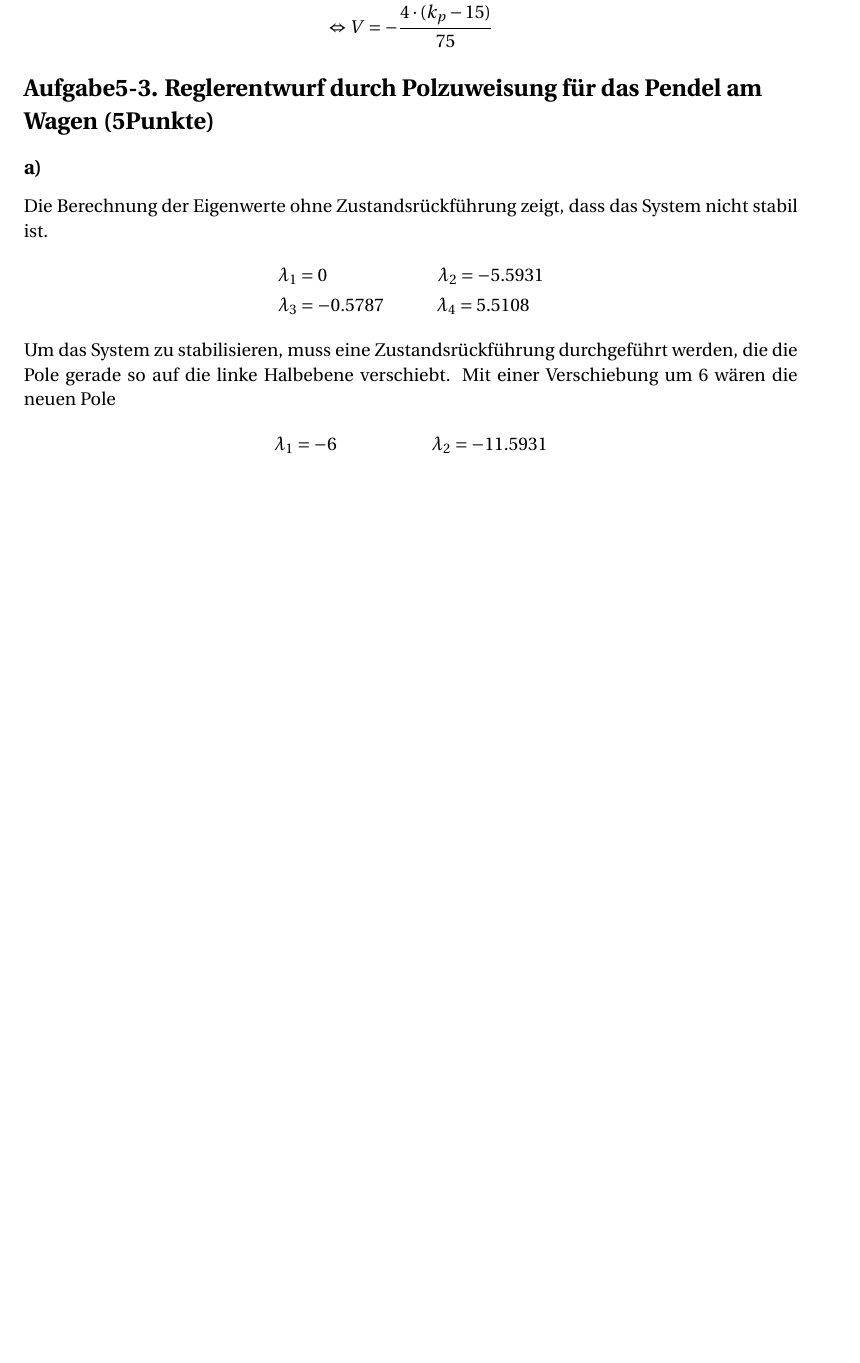
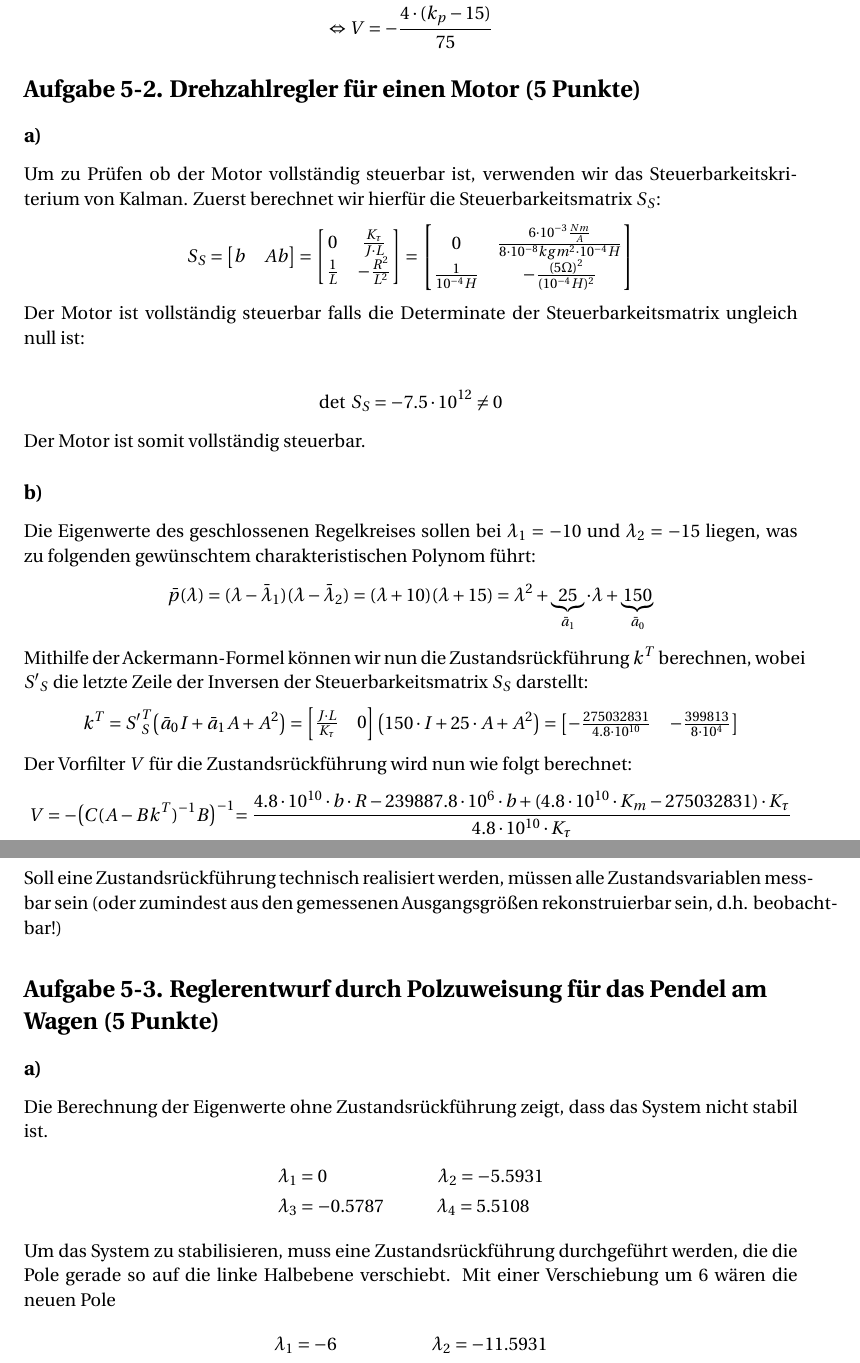
Before and after one commit to kaltenja/Robotik-II, a LaTeX document (Übung5/main.tex): part of page 3 of 7 before the commit and two parts of pages 3 and 4 of 8 after it, the two joined at a grey line, cut so that both start at the same text, the shorter picture padded with empty space. Compiled offline with pdfLaTeX.

Commit message:
Aufgabe 5.2 fertig

```diff
--- a/Übung5/main.tex
+++ b/Übung5/main.tex
@@ -152,9 +152,55 @@ Der Vorfilter $V$ kann nun wie folgt berechnet werden um die bleibende Regelabwe
 \Leftrightarrow V&=-\frac{4\cdot(k_p-15)}{75}
 \end{align*}
 
+\section*{Aufgabe 5-2. Drehzahlregler für einen Motor (5 Punkte)}
+\subsection*{a)}
+Um zu Prüfen ob der Motor vollständig steuerbar ist, verwenden wir das Steuerbarkeitskriterium von Kalman. Zuerst berechnet wir hierfür die Steuerbarkeitsmatrix $S_S$:
+\begin{align*}
+S_S=
+\begin{bmatrix}
+b &Ab
+\end{bmatrix}
+=
+\begin{bmatrix}
+0 & \frac{K_\tau}{J\cdot L}\\ \frac{1}{L} &-\frac{R^2}{L^2}
+\end{bmatrix}
+=
+\begin{bmatrix}
+0 & \frac{6\cdot 10^{-3}\frac{Nm}{A}}{8\cdot 10^{-8}kgm^2\cdot 10^{-4}H}\\ \frac{1}{10^{-4}H} &-\frac{(5\Omega)^2}{(10^{-4}H)^2}
+\end{bmatrix}
+\end{align*}
+Der Motor ist vollständig steuerbar falls die Determinate der Steuerbarkeitsmatrix ungleich null ist:
+
+\begin{align*}
+\text{det} \hspace{3pt} S_S=-7.5\cdot 10^{12}\neq0
+\end{align*}
+Der Motor ist somit vollständig steuerbar.
+\subsection*{b)}
+Die Eigenwerte des geschlossenen Regelkreises sollen bei $\lambda_1=-10$ und $\lambda_2=-15$ liegen, was zu folgenden gewünschtem charakteristischen Polynom führt:
+\begin{align*}
+	\bar{p}(\lambda)=(\lambda-\bar{\lambda}_1)(\lambda-\bar{\lambda}_2)=(\lambda+10)(\lambda+15)=\lambda^2+\underbrace{25}_{\bar{a}_1}\cdot\lambda+\underbrace{150}_{\bar{a}_0}
+\end{align*}
+Mithilfe der Ackermann-Formel können wir nun die Zustandsrückführung $k^T$ berechnen, wobei ${S'}_S$ die letzte Zeile der Inversen der Steuerbarkeitsmatrix $S_S$ darstellt:
+\begin{align*}
+	k^T={S'}^T_S\bigl(\bar{a}_0I+\bar{a}_1A+A^2\bigr)=
+	\begin{bmatrix}
+		\frac{J\cdot L}{K_\tau} & 0
+	\end{bmatrix}
+	\bigl(150\cdot I+25\cdot A+A^2\bigr)=
+	\begin{bmatrix}
+		-\frac{275032831}{4.8\cdot 10^{10}}&-\frac{399813}{8\cdot 10^4}
+	\end{bmatrix}
+\end{align*}
+Der Vorfilter $V$ für die Zustandsrückführung wird nun wie folgt berechnet:
+\begin{align*}
+	V&=-\bigl(C(A-Bk^T)^{-1}B\bigl)^{-1}=\frac{4.8\cdot 10^{10}\cdot b\cdot R-239887.8\cdot 10^6\cdot b+(4.8\cdot 10^{10}\cdot K_m-275032831)\cdot K_\tau}{4.8\cdot 10^{10}\cdot K_\tau}\\
+	V&=2\cdot 10^{-7}
+\end{align*}
+\subsection*{c)}
+Soll eine Zustandsrückführung technisch realisiert werden, müssen alle Zustandsvariablen messbar sein (oder zumindest aus den gemessenen Ausgangsgrößen rekonstruierbar sein, d.h. beobachtbar!)
 
 
-\section*{Aufgabe5-3. Reglerentwurf durch Polzuweisung für das Pendel am Wagen (5Punkte)}
+\section*{Aufgabe 5-3. Reglerentwurf durch Polzuweisung für das Pendel am Wagen (5 Punkte)}
 \subsection*{a)}
 Die Berechnung der Eigenwerte ohne Zustandsrückführung zeigt, dass das System nicht stabil ist.
 \begin{align*}
```
Also changed, not shown: Übung5/main.pdf, 3 other files.
